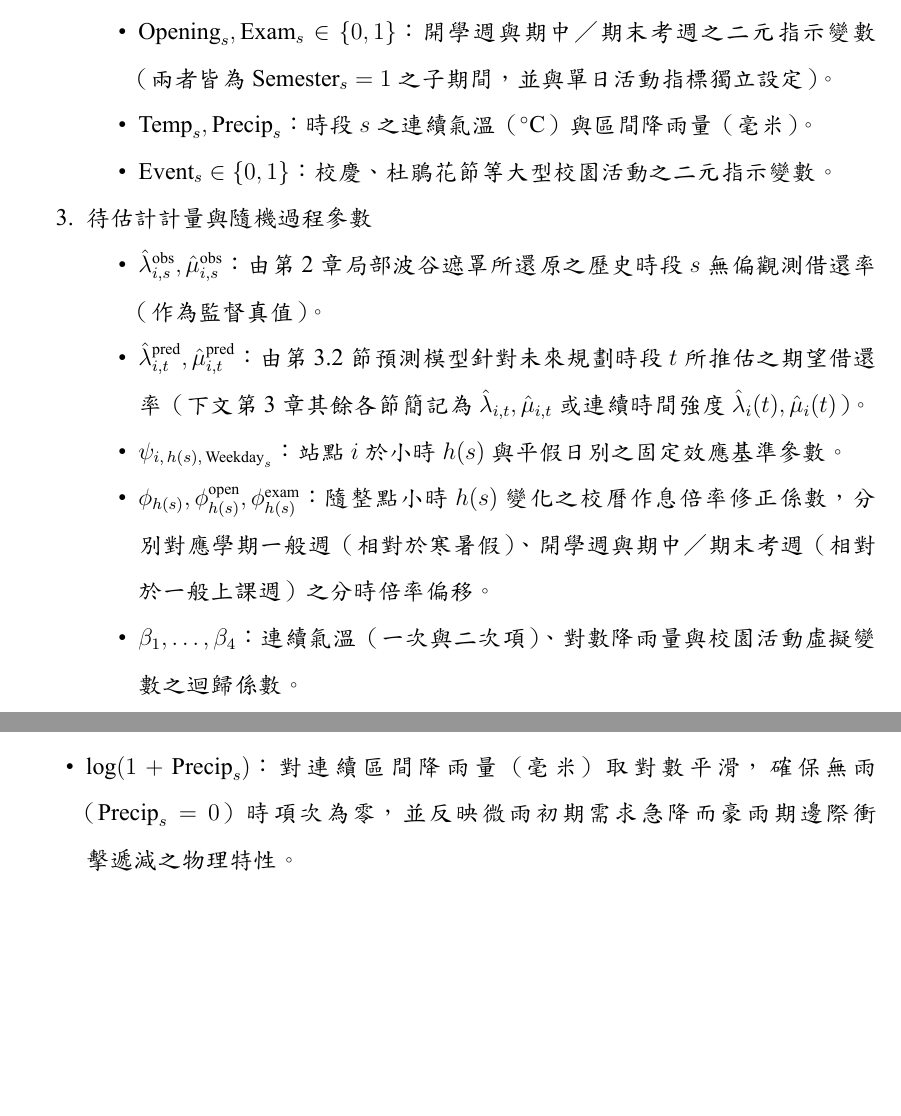
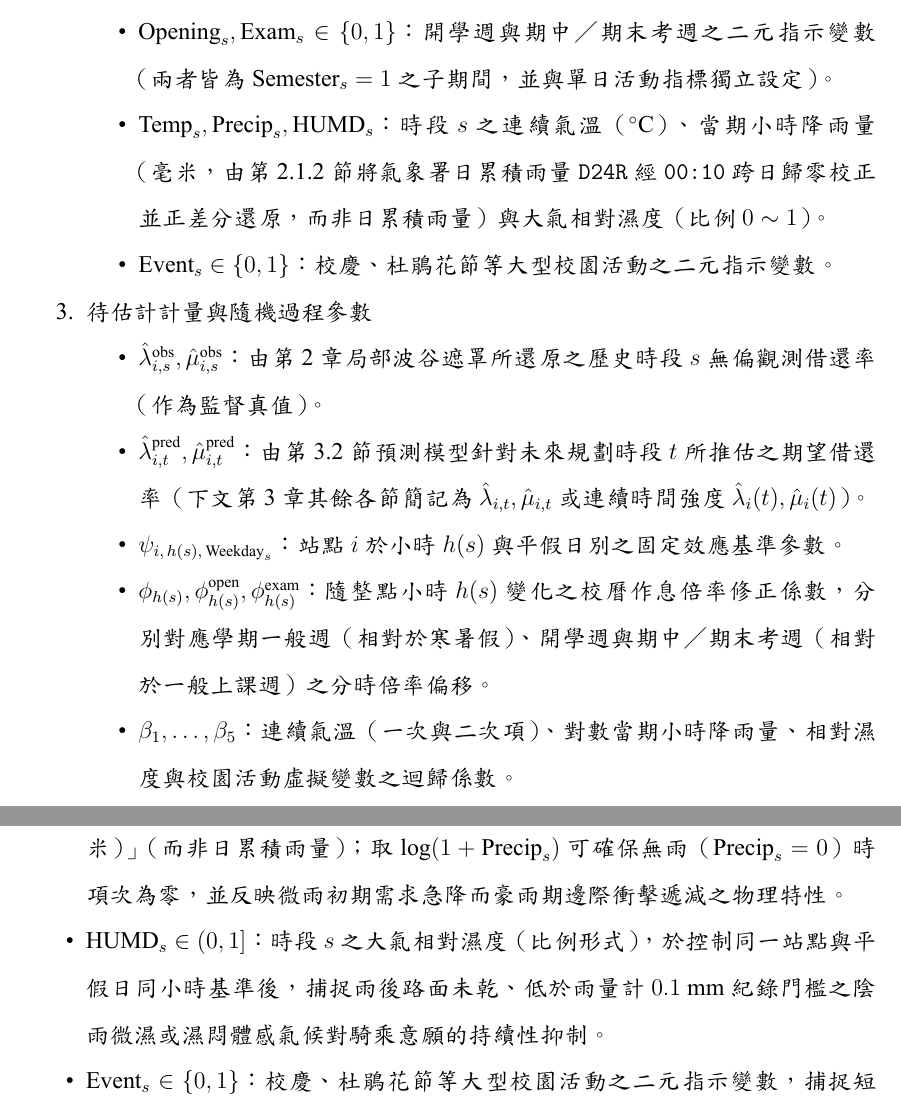
Before and after one commit to peterko2005/DSSI2026-group-1-project-latex, a LaTeX thesis (main.tex, which reads contents/chapter03.tex): two parts of pages 40 and 43 of 58 before the commit and two parts of pages 40 and 44 of 58 after it, joined at a grey line, cut so that both start at the same text, the shorter picture padded with empty space. The pictures show the PDF file main.pdf that the author committed with the source.

```diff
--- a/contents/chapter03.tex
+++ b/contents/chapter03.tex
@@ -58,7 +58,7 @@
     \textcolor{red}{\item $R^{\text{in}}_{i,s}, R^{\text{out}}_{i,s}$：調度車輛對站點進行之批次補入與移出搬運量。}
     \item $\text{Weekday}_s, \text{Semester}_s$：實質工作日與學期授課期間指示變數（涵蓋開學週與期中／期末考週之完整學期期間皆設為 $1$，寒暑假為 $0$）。
     \item $\text{Opening}_s, \text{Exam}_s \in \{0, 1\}$：開學週與期中／期末考週之二元指示變數（兩者皆為 $\text{Semester}_s = 1$ 之子期間，並與單日活動指標獨立設定）。
-    \item $\text{Temp}_s, \text{Precip}_s$：時段 $s$ 之連續氣溫（${}^\circ\text{C}$）與區間降雨量（毫米）。
+    \item $\text{Temp}_s, \text{Precip}_s, \text{HUMD}_s$：時段 $s$ 之連續氣溫（${}^\circ\text{C}$）、當期小時降雨量（毫米，由第~\ref{subsec:data_preprocessing_pipeline}~節將氣象署日累積雨量 \texttt{D24R} 經 \texttt{00:10} 跨日歸零校正並正差分還原，而非日累積雨量）與大氣相對濕度（比例 $0 \sim 1$）。
     \item $\text{Event}_s \in \{0, 1\}$：校慶、杜鵑花節等大型校園活動之二元指示變數。
 \end{enumerate}
 
@@ -68,7 +68,7 @@
     \item $\hat{\lambda}^{\text{pred}}_{i,t}, \hat{\mu}^{\text{pred}}_{i,t}$：由第~\ref{sec:demand_forecasting_models}~節預測模型針對未來規劃時段 $t$ 所推估之期望借還率（下文第~\ref{chap:Dynamic Rebalancing Models & Algorithms}~章其餘各節簡記為 $\hat{\lambda}_{i,t}, \hat{\mu}_{i,t}$ 或連續時間強度 $\hat{\lambda}_i(t), \hat{\mu}_i(t)$）。
     \item $\psi_{i,\, h(s),\, \text{Weekday}_s}$：站點 $i$ 於小時 $h(s)$ 與平假日別之固定效應基準參數。
     \item $\phi_{h(s)}, \phi^{\text{open}}_{h(s)}, \phi^{\text{exam}}_{h(s)}$：隨整點小時 $h(s)$ 變化之校曆作息倍率修正係數，分別對應學期一般週（相對於寒暑假）、開學週與期中／期末考週（相對於一般上課週）之分時倍率偏移。
-    \item $\beta_1, \dots, \beta_4$：連續氣溫（一次與二次項）、對數降雨量與校園活動虛擬變數之迴歸係數。
+    \item $\beta_1, \dots, \beta_5$：連續氣溫（一次與二次項）、對數當期小時降雨量、相對濕度與校園活動虛擬變數之迴歸係數。
     \item $\eta^{\pm}_{i,s}$：借車端（$+$）與還車端（$-$）不含暴露時間偏移項 $\log(\text{Exposure}^{\pm}_{i,s})$ 之結構性線性組合（對應每分鐘條件借還率 $\lambda_{i,s} = \exp(\eta^+_{i,s})$ 與 $\mu_{i,s} = \exp(\eta^-_{i,s})$）。
     \item $P_t(i,j)$：時段 $t$ 由站點 $i$ 借車並於站點 $j$ 歸還之轉移機率矩陣。
     \item $f_{ij}(\tau)$：站點 $i$ 至站點 $j$ 之騎乘時間機率密度分佈。
@@ -107,7 +107,7 @@
 
 \subsection{單站實質抵達假設下之暴露量校正計數迴歸}\label{subsec:nb_demand_regression}
 
-為量化核心外部驅動因子（學期與開學／段考校曆作息、平日與假日波形切換、連續氣溫與降雨量及校園活動）對校園騎乘需求之結構性影響並建立可解釋之基準預測，本小節建立暴露量校正之負二項計數迴歸模型。依據第~\ref{subsec:trough_envelope}~節之波谷包絡定義，時段 $s$（總時長 $\Delta t_s = 60$ 分鐘）內之有效借車暴露分鐘數 $\text{Exposure}^+_{i,s}$ 與有效還車暴露分鐘數 $\text{Exposure}^-_{i,s}$ 分別界定為：
+為量化核心外部驅動因子（學期與開學／段考校曆作息、平日與假日波形切換、連續氣溫、當期小時降雨量、相對濕度及校園活動）對校園騎乘需求之結構性影響並建立可解釋之基準預測，本小節建立暴露量校正之負二項計數迴歸模型。依據第~\ref{subsec:trough_envelope}~節之波谷包絡定義，時段 $s$（總時長 $\Delta t_s = 60$ 分鐘）內之有效借車暴露分鐘數 $\text{Exposure}^+_{i,s}$ 與有效還車暴露分鐘數 $\text{Exposure}^-_{i,s}$ 分別界定為：
 \begin{align}
 \text{Exposure}^+_{i,s} &= \Delta t_s - \text{EmptyMin}_{i,s} \\
 \text{Exposure}^-_{i,s} &= \Delta t_s - \text{FullMin}_{i,s}
@@ -126,8 +126,8 @@
 \begin{aligned}
 \log E\!\left[Y^+_{i,s}\right] &= \log\!\left(\text{Exposure}^+_{i,s}\right) + \psi_{i,\, h(s),\, \text{Weekday}_s} \\
 & \quad + \phi_{h(s)} \, \text{Semester}_s + \phi^{\text{open}}_{h(s)} \, \text{Opening}_s + \phi^{\text{exam}}_{h(s)} \, \text{Exam}_s \\
-& \quad + \beta_1 \text{Temp}_s + \beta_2 \text{Temp}_s^2 + \beta_3 \log\!\left(1 + \text{Precip}_s\right) \\
-& \quad + \beta_4 \text{Event}_s
+& \quad + \beta_1 \text{Temp}_s + \beta_2 \text{Temp}_s^2 + \beta_3 \log\!\left(1 + \text{Precip}_s\right) + \beta_4 \text{HUMD}_s \\
+& \quad + \beta_5 \text{Event}_s
 \end{aligned}
 }
 \end{equation}
@@ -137,7 +137,8 @@
     \item $\psi_{i,\, h(s),\, \text{Weekday}_s}$：「站點 $\times$ 小時 $\times$ 實質工作日」固定效應，在全年高密度站時樣本下直接估計各站點於上班日與非上班日各自獨立之 $24$ 小時基準波形（若少數站點於特定深夜時段全年零交易，實務上其預測率逕設為 $0$）。
     \item $\phi_{h(s)} \, \text{Semester}_s + \phi^{\text{open}}_{h(s)} \, \text{Opening}_s + \phi^{\text{exam}}_{h(s)} \, \text{Exam}_s$：隨小時變化之多層校曆作息修正項。於完整學期期間保持 $\text{Semester}_s = 1$，使 $\phi_{h(s)}$ 衡量一般上課週相對於寒暑假之分時倍率，而 $\phi^{\text{open}}_{h(s)}$ 與 $\phi^{\text{exam}}_{h(s)}$ 則進一步刻畫開學週與期中／期末考週在不同整點小時相對於一般上課週之作息偏移，同時跨站匯集樣本以避免短短數週窗口於單站層級過度擬合。
     \item $\text{Temp}_s, \text{Temp}_s^2$：連續氣溫（${}^\circ\text{C}$）及其二次項，捕捉氣溫對騎乘意願之非線性影響並避免學期係數混淆寒暑假季節溫差。
-    \item $\log(1 + \text{Precip}_s)$：對連續區間降雨量（毫米）取對數平滑，確保無雨（$\text{Precip}_s = 0$）時項次為零，並反映微雨初期需求急降而豪雨期邊際衝擊遞減之物理特性。
+    \item $\log(1 + \text{Precip}_s)$：其中 $\text{Precip}_s$ 依第~\ref{subsec:data_preprocessing_pipeline}~節定義，係將氣象署日累積雨量 \texttt{D24R} 經 \texttt{00:10} 跨日歸零校正並以相鄰正差分還原之「當期小時降雨量（毫米）」（而非日累積雨量）；取 $\log(1 + \text{Precip}_s)$ 可確保無雨（$\text{Precip}_s = 0$）時項次為零，並反映微雨初期需求急降而豪雨期邊際衝擊遞減之物理特性。
+    \item $\text{HUMD}_s \in (0, 1]$：時段 $s$ 之大氣相對濕度（比例形式），於控制同一站點與平假日同小時基準後，捕捉雨後路面未乾、低於雨量計 $0.1\text{ mm}$ 紀錄門檻之陰雨微濕或濕悶體感氣候對騎乘意願的持續性抑制。
     \item $\text{Event}_s \in \{0, 1\}$：校慶、杜鵑花節等大型校園活動之二元指示變數，捕捉短期聚眾人潮所引發之需求增量。
 \end{enumerate}
 還車端需求模型則對稱以具正有效暴露時間（$\text{Exposure}^-_{i,s} > 0$）之還車計數 $Y^-_{i,s}$ 為應變數、$\log(\text{Exposure}^-_{i,s})$ 為 Offset 項進行最大概似估計。
```
Also changed, not shown: main.pdf.
